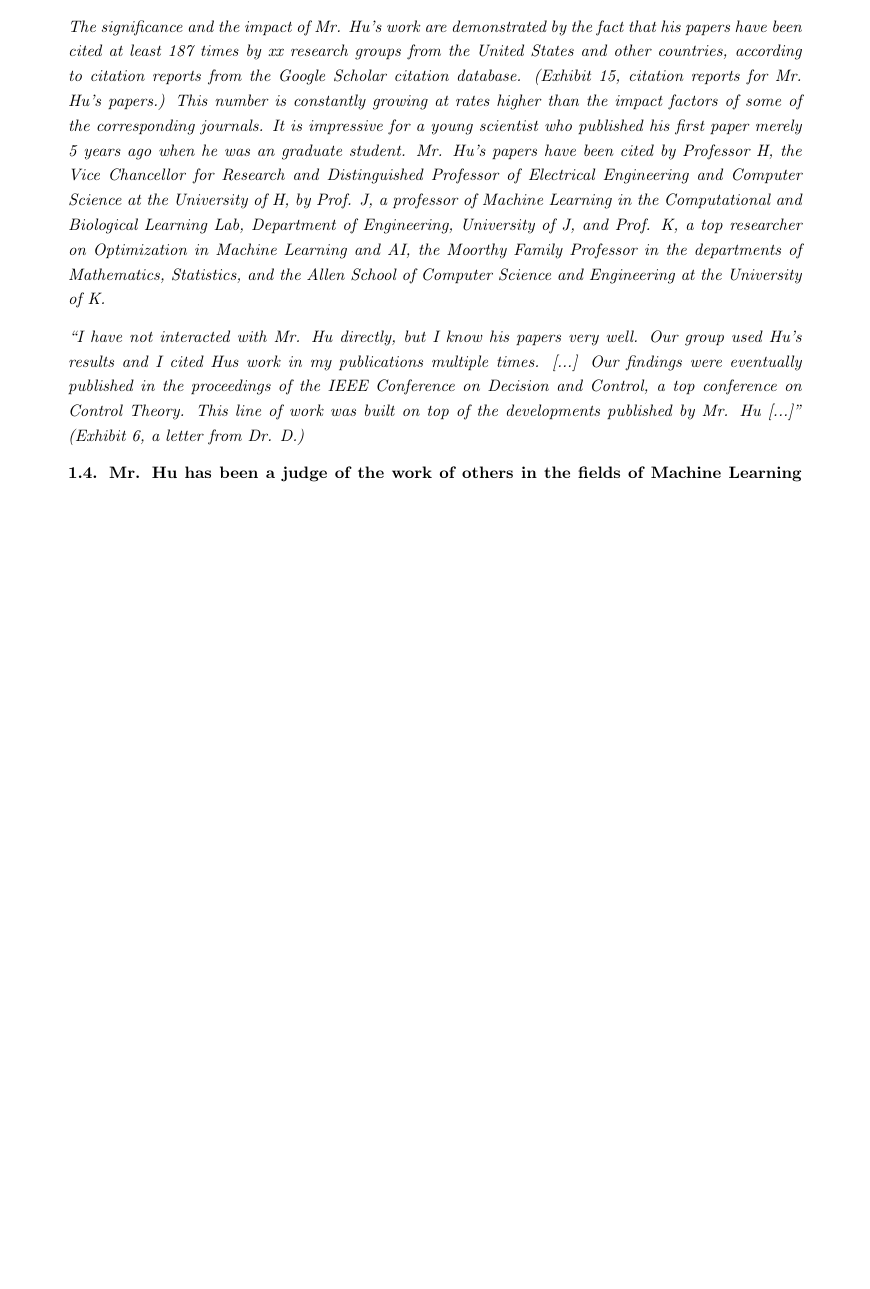
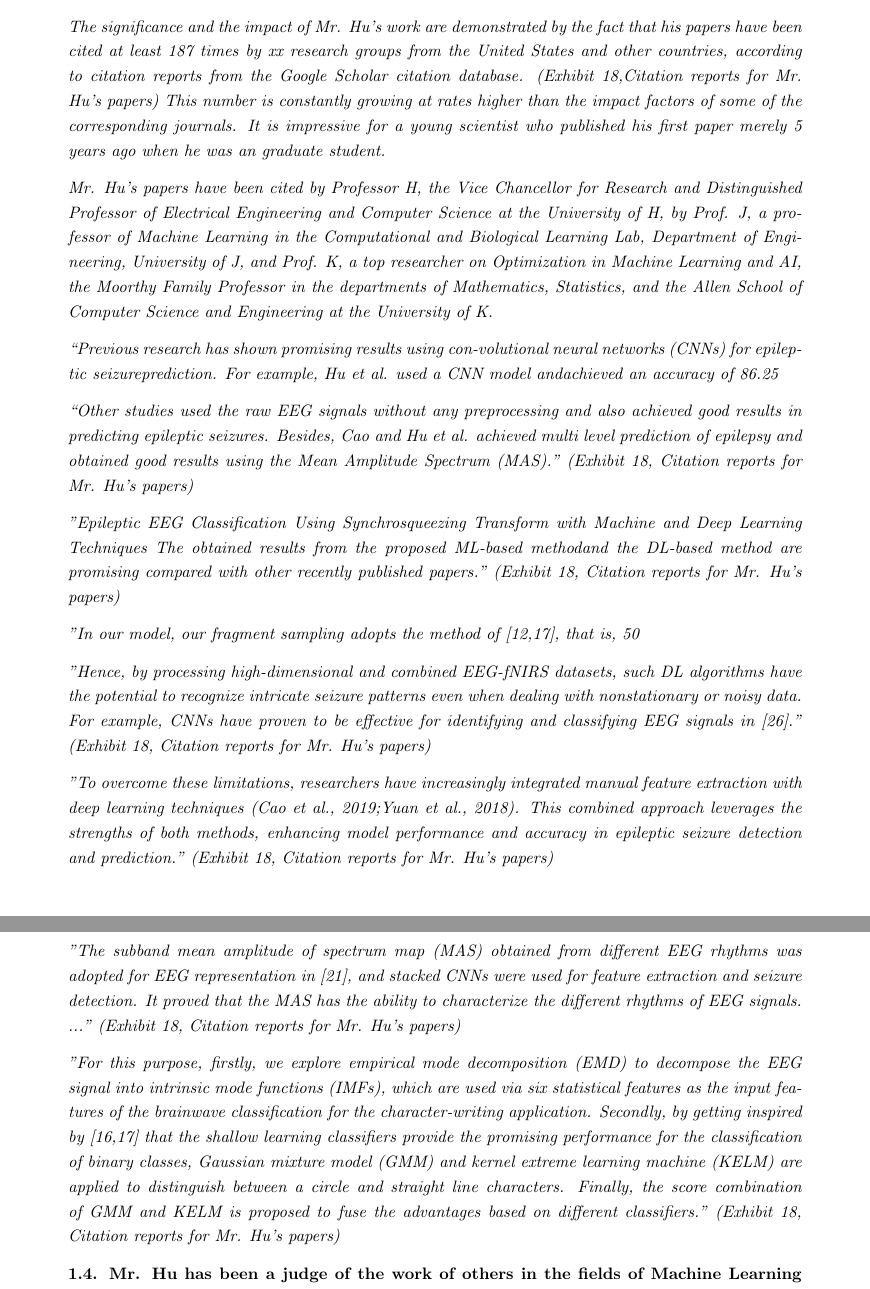
Before and after one commit to Alioving/NIW, a LaTeX document (main1.tex): part of page 7 of 33 before the commit and two parts of pages 7 and 8 of 34 after it, the two joined at a grey line, cut so that both start at the same text, the shorter picture padded with empty space. Compiled offline with pdfLaTeX.

Commit message:
Update main1.tex
modify citations

```diff
--- a/main1.tex
+++ b/main1.tex
@@ -275,9 +275,26 @@ All authors of supporting letters are recognized experts in the fields of Epilep
 
 {\bf 1.3.3 Many scientists highly cite the papers co-authored by Mr. Hu. }
 
-The significance and the impact of Mr. Hu’s work are demonstrated by the fact that his papers have been cited at least 187 times by xx  research groups from the United States and other countries, according to citation reports from the Google Scholar citation database. ({\it Exhibit 15, citation reports for Mr. Hu’s papers.}) This number is constantly growing at rates higher than the impact factors of some of the corresponding journals. It is impressive for a young scientist who published his first paper merely 5 years ago when he was an graduate student. Mr. Hu’s papers have been cited by Professor H, the Vice Chancellor for Research and Distinguished Professor of Electrical Engineering and Computer Science at the University of H, by Prof. J, a professor of Machine Learning in the Computational and Biological Learning Lab, Department of Engineering, University of J, and Prof. K, a top researcher on Optimization in Machine Learning and AI, the Moorthy Family Professor in the departments of Mathematics, Statistics, and the Allen School of Computer Science and Engineering at the University of K.
+The significance and the impact of Mr. Hu’s work are demonstrated by the fact that his papers have been cited at least 187 times by xx research groups from the United States and other countries, according to citation reports from the Google Scholar citation database. ({\it Exhibit 18,Citation reports for Mr. Hu’s papers}) This number is constantly growing at rates higher than the impact factors of some of the corresponding journals. It is impressive for a young scientist who published his first paper merely 5 years ago when he was an graduate student.
 
-“I have not interacted with Mr. Hu directly, but I know his papers very well. Our group used Hu's results and I cited Hus work in my publications multiple times.  [...] Our findings were eventually published in the proceedings of the IEEE Conference on Decision and Control, a top conference on Control Theory. This line of work was built on top of the developments published by Mr. Hu [...]” ({\it Exhibit 6, a letter from Dr. D.})
+Mr. Hu’s papers have been cited by Professor H, the Vice Chancellor for Research and Distinguished Professor of Electrical Engineering and Computer Science at the University of H, by Prof. J, a professor of Machine Learning in the Computational and Biological Learning Lab, Department of Engineering, University of J, and Prof. K, a top researcher on Optimization in Machine Learning and AI, the Moorthy Family Professor in the departments of Mathematics, Statistics, and the Allen School of Computer Science and Engineering at the University of K.
+
+“Previous research has shown promising results using con-volutional neural networks (CNNs) for epileptic seizureprediction. For example, Hu et al. used a CNN model andachieved an accuracy of 86.25% on the CHB-MIT dataset.The model demonstrated an improvement of nearly 12% inaccuracy for identifying preictal samples closer to a seizure,compared to those further in time. ” ({\it Exhibit 18, Citation reports for Mr. Hu’s papers})
+
+“Other studies  used the raw EEG signals without any preprocessing and also achieved good results in predicting epileptic seizures. Besides, Cao and Hu et al. achieved multi level prediction of epilepsy and obtained good results using the Mean Amplitude Spectrum (MAS).” ({\it Exhibit 18, Citation reports for Mr. Hu’s papers})
+
+"Epileptic EEG Classification Using Synchrosqueezing Transform with Machine and Deep Learning Techniques
+The obtained results from the proposed ML-based methodand the DL-based method are promising compared with other recently published papers."  ({\it Exhibit 18, Citation reports for Mr. Hu’s papers})
+
+"In our model, our fragment sampling adopts the method of [12,17], that is, 50% overlapping sampling of the data is performed to obtain the sampled data xZ ∈ R2 f , wheref is the sampling frequency, and then this fragment is used for feature extraction." ({\it Exhibit 18, Citation reports for Mr. Hu’s papers})
+
+"Hence, by processing high-dimensional and combined EEG-fNIRS datasets, such DL algorithms have the potential to recognize intricate seizure patterns even when dealing with nonstationary or noisy data. For example, CNNs have proven to be effective for identifying and classifying EEG signals in [26]." ({\it Exhibit 18, Citation reports for Mr. Hu’s papers})
+
+"To overcome these limitations, researchers have increasingly integrated manual feature extraction with deep learning techniques (Cao et al., 2019;Yuan et al., 2018). This combined approach leverages the strengths of both methods, enhancing model performance and accuracy in epileptic seizure detection and prediction." ({\it Exhibit 18, Citation reports for Mr. Hu’s papers})
+
+"The subband mean amplitude of spectrum map (MAS) obtained from different EEG rhythms was adopted for EEG representation in [21], and stacked CNNs were used for feature extraction and seizure detection. It proved that the MAS has the ability to characterize the different rhythms of EEG signals. ..." ({\it Exhibit 18, Citation reports for Mr. Hu’s papers})
+
+"For this purpose, firstly, we explore empirical mode decomposition (EMD) to decompose the EEG signal into intrinsic mode functions (IMFs), which are used via six statistical features as the input features of the brainwave classification for the character-writing application. Secondly, by getting inspired by [16,17] that the shallow learning classifiers provide the promising performance for the classification of binary classes, Gaussian mixture model (GMM) and kernel extreme learning machine (KELM) are applied to distinguish between a circle and straight line characters. Finally, the score combination of GMM and KELM is proposed to fuse the advantages based on different classifiers." ({\it Exhibit 18, Citation reports for Mr. Hu’s papers})
 
 
 {\bf 1.4. Mr. Hu has been a judge of the work of others in the fields of Machine Learning and Artificial Intelligence. }
```
